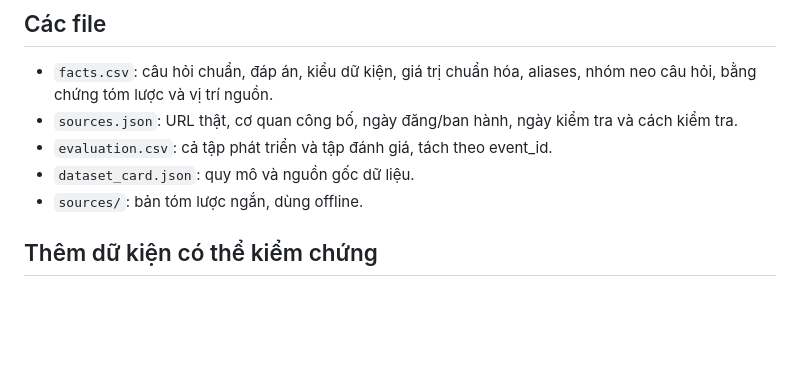
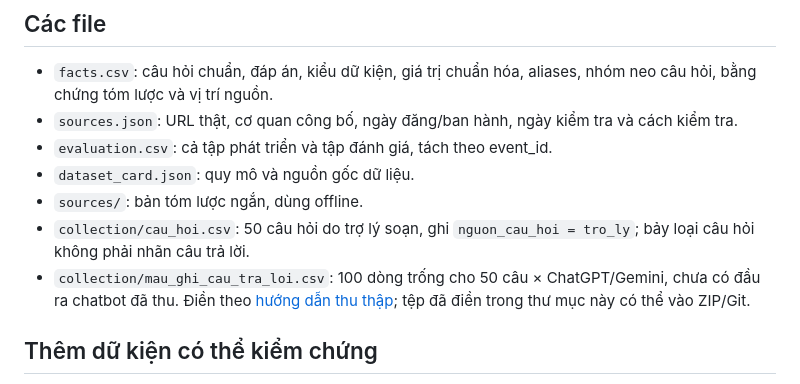
Before and after one commit to hana200804/factguard-edu, a Markdown page: data/README.md, the part around the change. GitHub-like rendering; blank space fills up the shorter version.

```diff
--- a/data/README.md
+++ b/data/README.md
@@ -9,6 +9,8 @@ Nguồn được mở và đối chiếu ngày 24/10/2026. `verified=true` nghĩ
 - `evaluation.csv`: cả tập phát triển và tập đánh giá, tách theo event_id.
 - `dataset_card.json`: quy mô và nguồn gốc dữ liệu.
 - `sources/`: bản tóm lược ngắn, dùng offline.
+- `collection/cau_hoi.csv`: 50 câu hỏi do trợ lý soạn, ghi `nguon_cau_hoi = tro_ly`; bảy loại câu hỏi không phải nhãn câu trả lời.
+- `collection/mau_ghi_cau_tra_loi.csv`: 100 dòng trống cho 50 câu × ChatGPT/Gemini, chưa có đầu ra chatbot đã thu. Điền theo [hướng dẫn thu thập](../reports/huong_dan_thu_thap.md); tệp đã điền trong thư mục này có thể vào ZIP/Git.
 
 ## Thêm dữ kiện có thể kiểm chứng
 
```
Also changed, not shown: README.md (+12 -0 lines), reports/huong_dan_thu_thap.md (added, +112 -0 lines).
